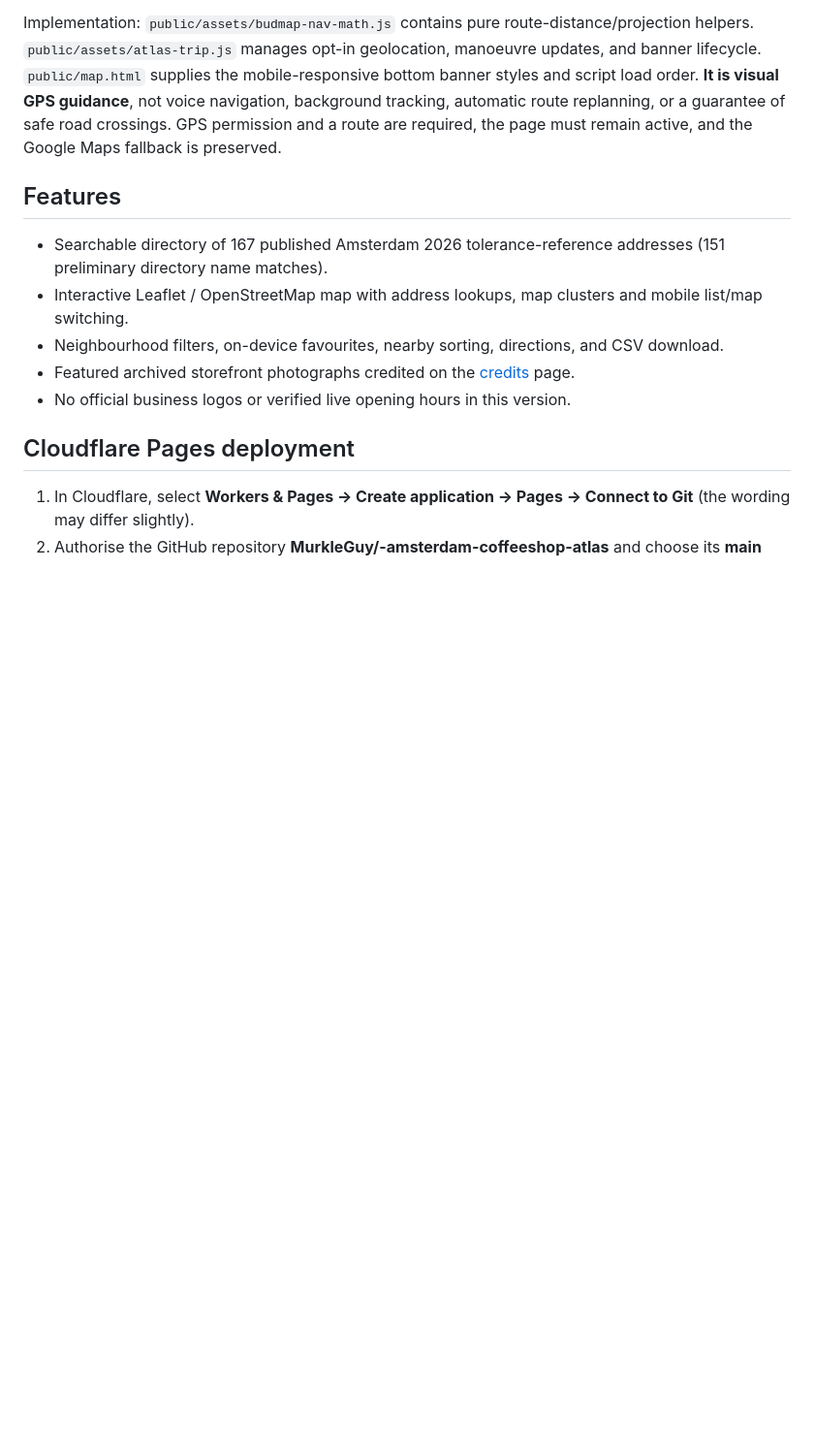
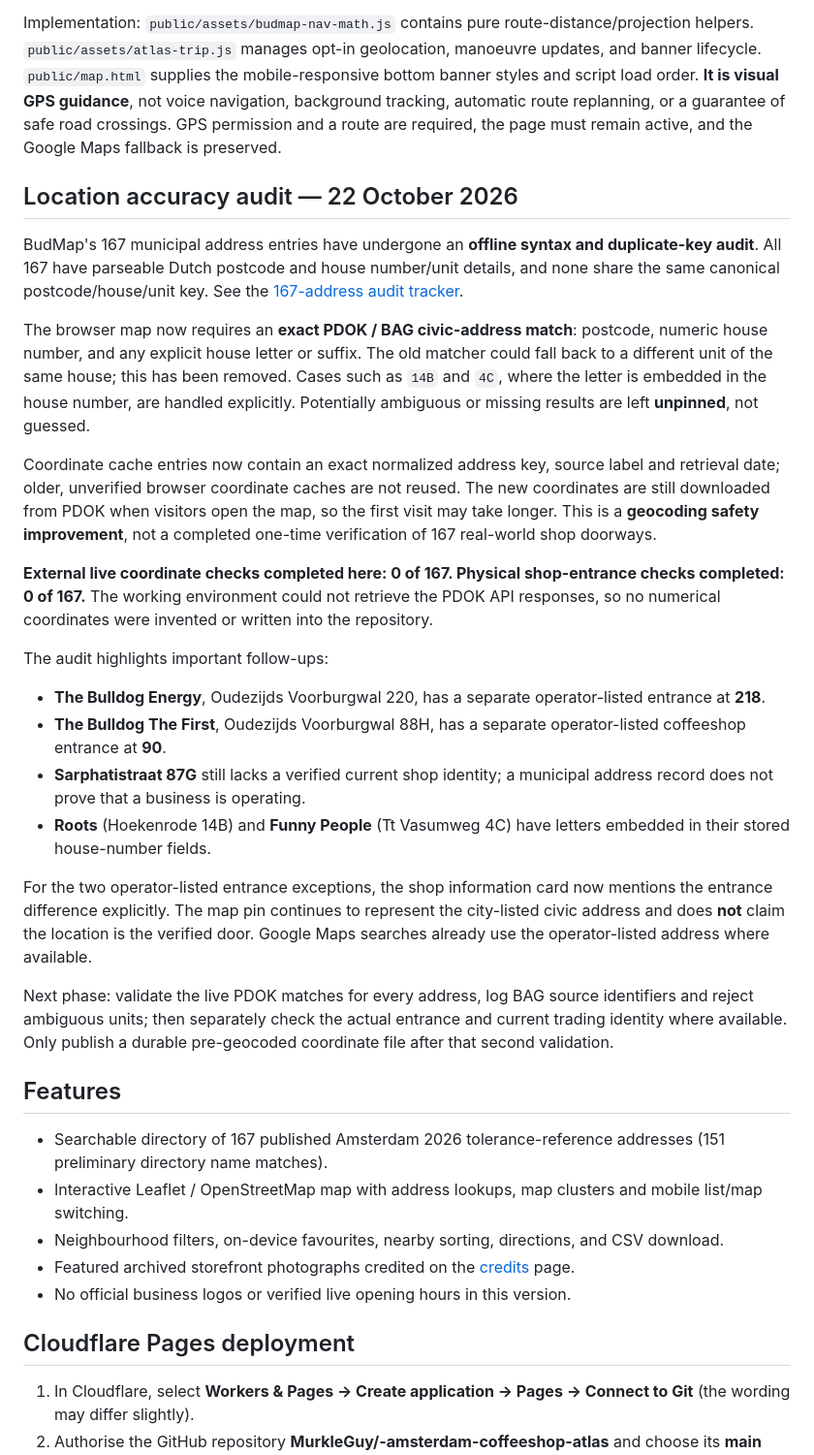
Before and after one commit to MurkleGuy/-amsterdam-coffeeshop-atlas, a Markdown page: README.md, the part around the change. Shown at 97% size. Rendered like a GitHub page; blank space fills up the shorter version.

Commit message:
Document 167-address audit, exact BAG matching and outstanding live location checks

```diff
--- a/README.md
+++ b/README.md
@@ -60,6 +60,53 @@ and script load order. **It is visual GPS guidance**, not voice navigation,
 background tracking, automatic route replanning, or a guarantee of safe
 road crossings. GPS permission and a route are required, the page must
 remain active, and the Google Maps fallback is preserved.
+
+## Location accuracy audit — 22 October 2026
+
+BudMap's 167 municipal address entries have undergone an **offline syntax
+and duplicate-key audit**. All 167 have parseable Dutch postcode and house
+number/unit details, and none share the same canonical postcode/house/unit
+key. See the [167-address audit tracker](research/location-accuracy-audit.json).
+
+The browser map now requires an **exact PDOK / BAG civic-address match**:
+postcode, numeric house number, and any explicit house letter or suffix.
+The old matcher could fall back to a different unit of the same house;
+this has been removed. Cases such as `14B` and `4C`, where the letter is
+embedded in the house number, are handled explicitly. Potentially ambiguous
+or missing results are left **unpinned**, not guessed.
+
+Coordinate cache entries now contain an exact normalized address key,
+source label and retrieval date; older, unverified browser coordinate
+caches are not reused. The new coordinates are still downloaded from
+PDOK when visitors open the map, so the first visit may take longer.
+This is a **geocoding safety improvement**, not a completed one-time
+verification of 167 real-world shop doorways.
+
+**External live coordinate checks completed here: 0 of 167. Physical
+shop-entrance checks completed: 0 of 167.** The working environment could
+not retrieve the PDOK API responses, so no numerical coordinates were
+invented or written into the repository.
+
+The audit highlights important follow-ups:
+- **The Bulldog Energy**, Oudezijds Voorburgwal 220, has a separate
+  operator-listed entrance at **218**.
+- **The Bulldog The First**, Oudezijds Voorburgwal 88H, has a separate
+  operator-listed coffeeshop entrance at **90**.
+- **Sarphatistraat 87G** still lacks a verified current shop identity;
+  a municipal address record does not prove that a business is operating.
+- **Roots** (Hoekenrode 14B) and **Funny People** (Tt Vasumweg 4C) have
+  letters embedded in their stored house-number fields.
+
+For the two operator-listed entrance exceptions, the shop information card
+now mentions the entrance difference explicitly. The map pin continues to
+represent the city-listed civic address and does **not** claim the location
+is the verified door. Google Maps searches already use the operator-listed
+address where available.
+
+Next phase: validate the live PDOK matches for every address, log BAG
+source identifiers and reject ambiguous units; then separately check the
+actual entrance and current trading identity where available. Only publish
+a durable pre-geocoded coordinate file after that second validation.
 
 ## Features
 - Searchable directory of 167 published Amsterdam 2026 tolerance-reference addresses (151 preliminary directory name matches).
```
